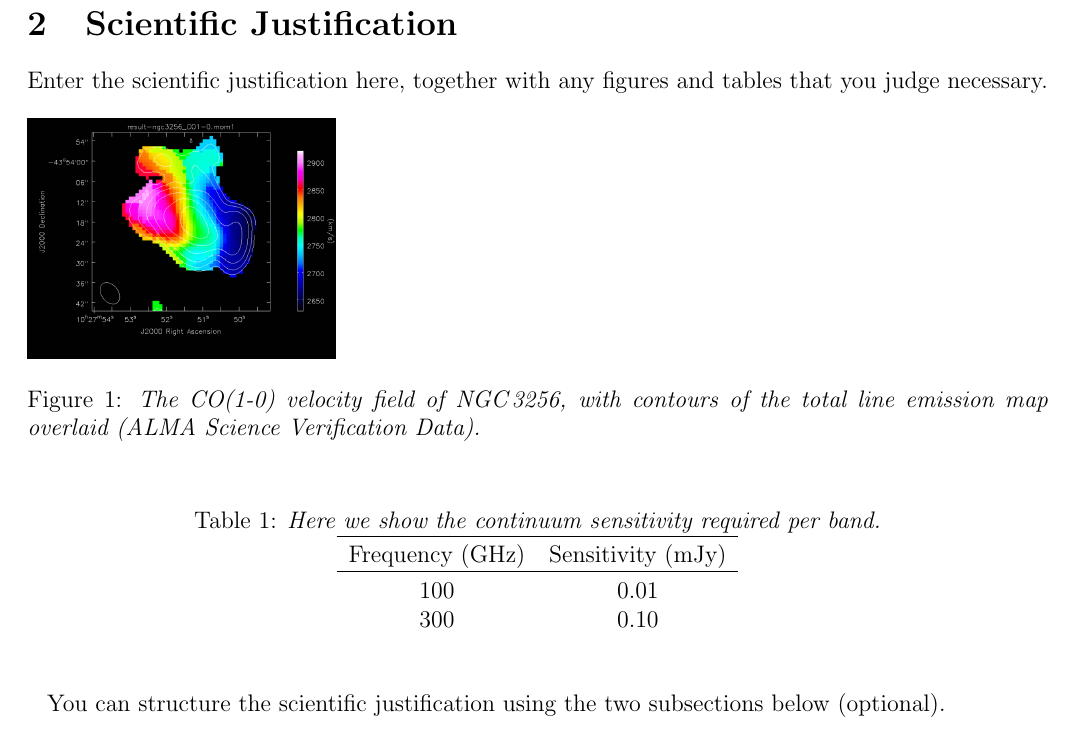
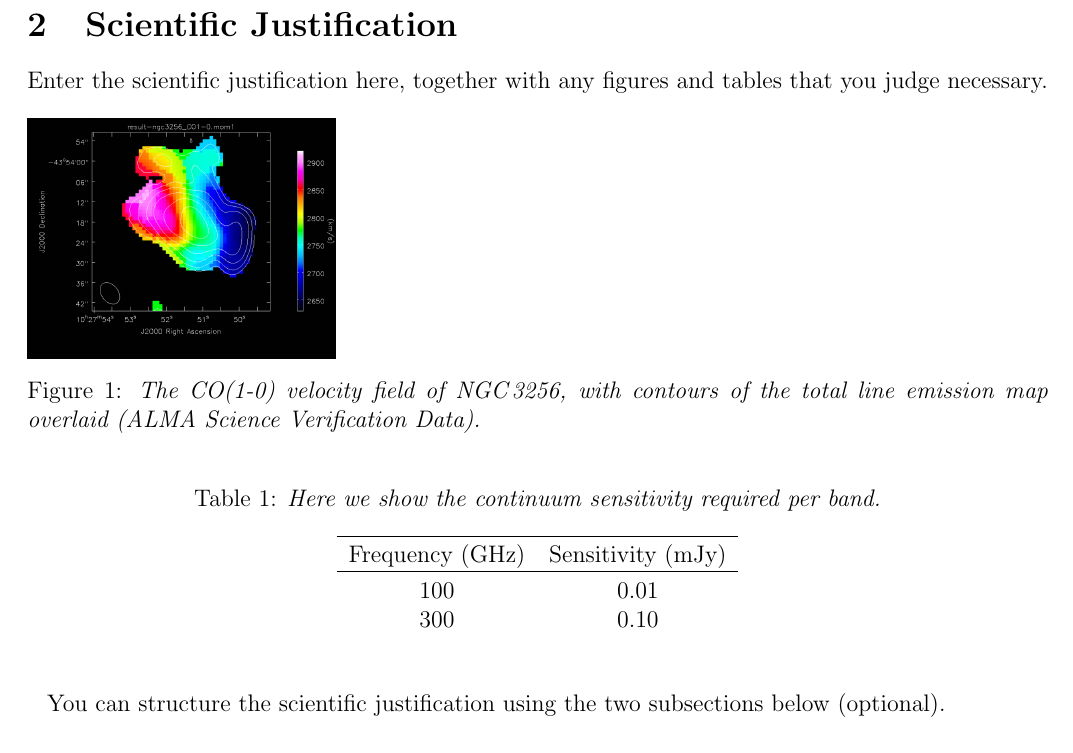
Before and after one commit to smaret/alma-proposal-class, a LaTeX document (alma_proposal_template_v3.0.tex, which reads alma_proposal.cls): part of the page, cut so that both start at the same text. Compiled offline with pdfLaTeX.

Commit message:
Move the caption formatting to the class file

```diff
--- a/alma_proposal.cls
+++ b/alma_proposal.cls
@@ -2,6 +2,7 @@
 \NeedsTeXFormat{LaTeX2e}
 \ProvidesClass{alma_proposal}[2015/04/09 Unofficial class for ALMA proposals]
 \RequirePackage{titling}
+\RequirePackage{caption}
 
 % Set page size
 \textheight=247mm
@@ -25,3 +26,6 @@
 \predate{}
 \postdate{}
 \date{}
+
+% Format caption
+\usepackage[textfont=it]{caption}
--- a/alma_proposal_template_v3.0.tex
+++ b/alma_proposal_template_v3.0.tex
@@ -87,16 +87,15 @@ Enter the scientific justification here, together with any figures and tables th
 \begin{figure}[tbh]
 % The 'scale' parameter below allows you to scale the figure so that it fits within the page. In this case the figure was scaled to 20% of its original size. Note: for .png files one has to use pdflatex, not classic latex
 \includegraphics[scale=0.2]{CO_velfield.png}
-\caption{\em{The CO(1-0) velocity field of NGC\,3256, with contours
-of the total line emission map overlaid (ALMA Science Verification Data).
-}}
+\caption{The CO(1-0) velocity field of NGC\,3256, with contours
+of the total line emission map overlaid (ALMA Science Verification Data).}
 \end{figure}
 %-----------------------------Figure End------------------------------
 
 %-----------------------------Table Start-----------------------------
 \begin{table}[tbh]
 \begin{center}
-\caption[]{\em{Here we show the continuum sensitivity required per band.}}
+\caption[]{Here we show the continuum sensitivity required per band.}
 \begin{tabular}{cc}
 \hline \noalign {\smallskip}
 Frequency (GHz) & Sensitivity (mJy) \\
```
